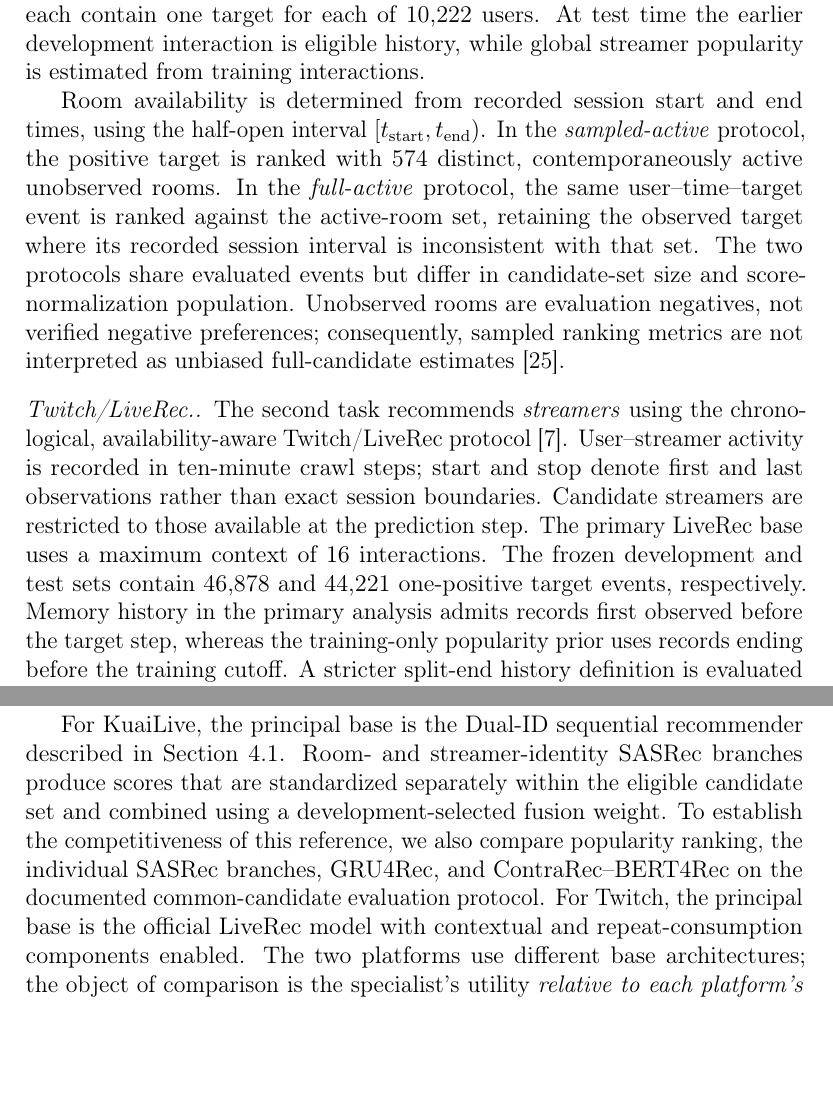
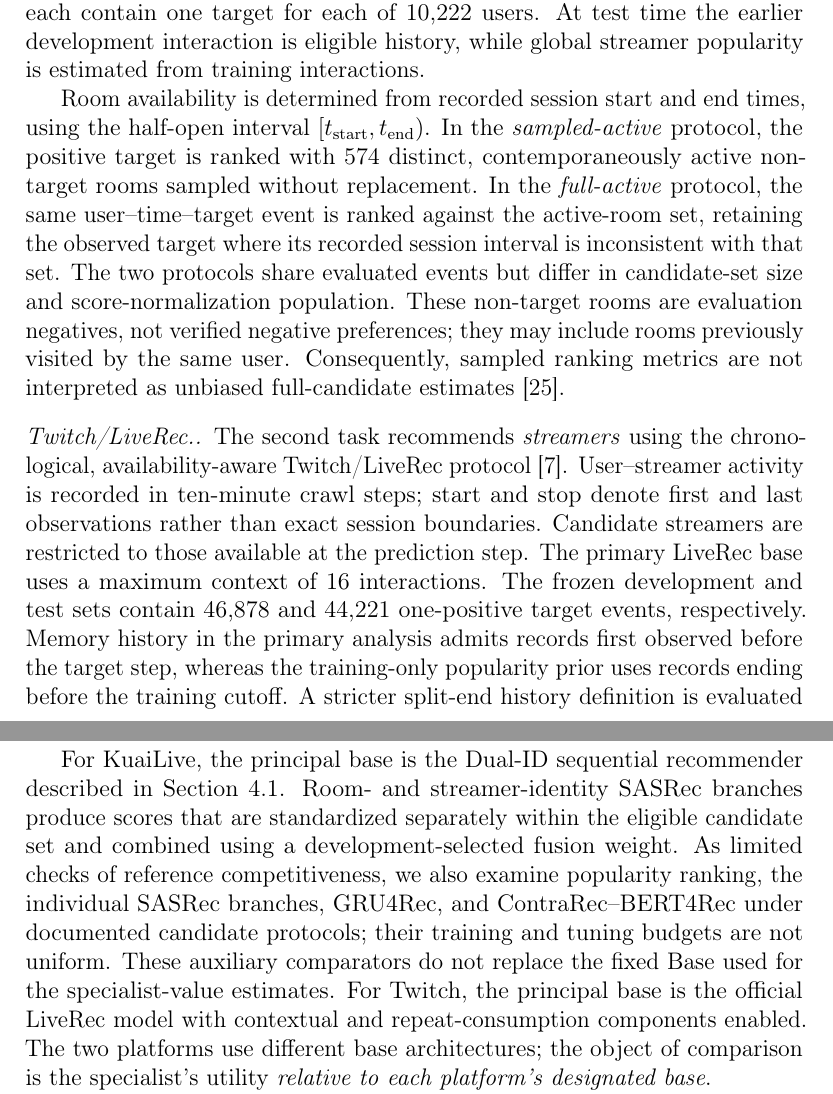
Before and after one commit to mzch0210/KuaiLive-Agent, a LaTeX paper (manuscript/kbs_latex/main.tex): two parts of pages 12 and 13 of 27, joined at a grey line, cut so that both start at the same text, the shorter picture padded with empty space. Compiled offline with pdfLaTeX.

Commit message:
Final KBS Section 6 coherence: precise sampling negatives, qualified Base checks, P2 evidence status

```diff
--- a/manuscript/kbs_latex/main.tex
+++ b/manuscript/kbs_latex/main.tex
@@ -249,7 +249,7 @@ The evaluation addresses two questions: whether the ranking utility of a fixed r
 \paragraph{KuaiLive.}
 KuaiLive provides live-shopping interactions associated with time-bounded live-room sessions and streamer identities \cite{qu2026kuailive}. The task is next-\emph{room} recommendation; relationship-memory features are defined at the \emph{streamer} level and assigned to candidate rooms through the room--streamer mapping. The primary evaluation uses a chronological leave-last-two-out split per eligible user: earlier interactions form the training history, the penultimate event supplies the development target, and the final event supplies the test target. After eligibility filtering and interaction deduplication, development and test each contain one target for each of 10,222 users. At test time the earlier development interaction is eligible history, while global streamer popularity is estimated from training interactions.
 
-Room availability is determined from recorded session start and end times, using the half-open interval $[t_{\mathrm{start}},t_{\mathrm{end}})$. In the \emph{sampled-active} protocol, the positive target is ranked with 574 distinct, contemporaneously active unobserved rooms. In the \emph{full-active} protocol, the same user--time--target event is ranked against the active-room set, retaining the observed target where its recorded session interval is inconsistent with that set. The two protocols share evaluated events but differ in candidate-set size and score-normalization population. Unobserved rooms are evaluation negatives, not verified negative preferences; consequently, sampled ranking metrics are not interpreted as unbiased full-candidate estimates \cite{krichene2020sampled}.
+Room availability is determined from recorded session start and end times, using the half-open interval $[t_{\mathrm{start}},t_{\mathrm{end}})$. In the \emph{sampled-active} protocol, the positive target is ranked with 574 distinct, contemporaneously active non-target rooms sampled without replacement. In the \emph{full-active} protocol, the same user--time--target event is ranked against the active-room set, retaining the observed target where its recorded session interval is inconsistent with that set. The two protocols share evaluated events but differ in candidate-set size and score-normalization population. These non-target rooms are evaluation negatives, not verified negative preferences; they may include rooms previously visited by the same user. Consequently, sampled ranking metrics are not interpreted as unbiased full-candidate estimates \cite{krichene2020sampled}.
 
 \paragraph{Twitch/LiveRec.}
 The second task recommends \emph{streamers} using the chronological, availability-aware Twitch/LiveRec protocol \cite{rappaz2021liverec}. User--streamer activity is recorded in ten-minute crawl steps; start and stop denote first and last observations rather than exact session boundaries. Candidate streamers are restricted to those available at the prediction step. The primary LiveRec base uses a maximum context of 16 interactions. The frozen development and test sets contain 46,878 and 44,221 one-positive target events, respectively. Memory history in the primary analysis admits records first observed before the target step, whereas the training-only popularity prior uses records ending before the training cutoff. A stricter split-end history definition is evaluated separately as a sensitivity analysis. Neither protocol assumes observation timing finer than the crawl resolution.
@@ -273,7 +273,7 @@ Twitch & Streamer & Chronological observation windows; streamers available at ea
 \subsection{Baselines and Compared Methods}
 \label{sec:exp-comparators}
 
-For KuaiLive, the principal base is the Dual-ID sequential recommender described in Section~\ref{sec:framework-base}. Room- and streamer-identity SASRec branches produce scores that are standardized separately within the eligible candidate set and combined using a development-selected fusion weight. To establish the competitiveness of this reference, we also compare popularity ranking, the individual SASRec branches, GRU4Rec, and ContraRec--BERT4Rec on the documented common-candidate evaluation protocol. For Twitch, the principal base is the official LiveRec model with contextual and repeat-consumption components enabled. The two platforms use different base architectures; the object of comparison is the specialist's utility \emph{relative to each platform's designated base}.
+For KuaiLive, the principal base is the Dual-ID sequential recommender described in Section~\ref{sec:framework-base}. Room- and streamer-identity SASRec branches produce scores that are standardized separately within the eligible candidate set and combined using a development-selected fusion weight. As limited checks of reference competitiveness, we also examine popularity ranking, the individual SASRec branches, GRU4Rec, and ContraRec--BERT4Rec under documented candidate protocols; their training and tuning budgets are not uniform. These auxiliary comparators do not replace the fixed Base used for the specialist-value estimates. For Twitch, the principal base is the official LiveRec model with contextual and repeat-consumption components enabled. The two platforms use different base architectures; the object of comparison is the specialist's utility \emph{relative to each platform's designated base}.
 
 The relationship-memory specialist uses the fixed short-term, long-term, and popularity components of Eq.~\eqref{eq:memory-scoring} and ranks the same eligible items as its base. Selection experiments compare always using the base, always using Memory, and the relative-Utility selector of Section~\ref{sec:framework-controls}. Two controls test the specificity of Utility-based selection. A Base-Difficulty regressor predicts $1-u_{10}(B,x)$ from the same pre-outcome feature family; a hindsight Oracle ranks events by observed $u_{10}(M,x)-u_{10}(B,x)$. For offline comparison, both controls select the same number of events as the frozen Utility policy, separating event choice from invocation frequency. Only the Oracle uses realized test utility; neither Top-$m$ control is an online budgeted routing policy. The estimator and threshold are fitted separately on each platform's development data, so cross-platform evaluation does not constitute zero-shot transfer of a learned gate.
 
```
Also changed, not shown: manuscript/kbs_latex/main.tex (2 more changed lines).
